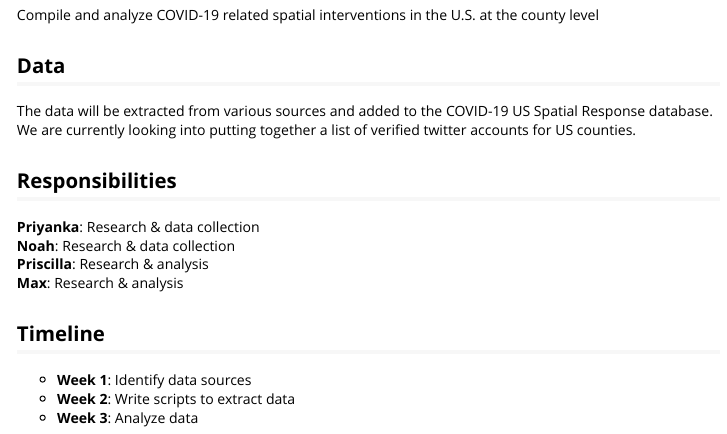
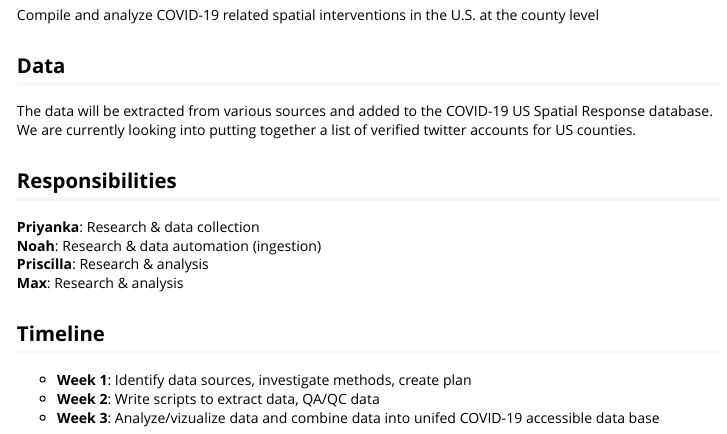
Before and after one commit to agroimpacts/covid19interventions, an R Markdown document (vignettes/overview.Rmd): the page in a window 1100 px wide, from 230 px down. Rendered offline with R 4.5, knitr and Pandoc, with nearby package versions.

Commit message:
Update overview.Rmd
Updated timeline and Noah resposibilities

```diff
--- a/vignettes/overview.Rmd
+++ b/vignettes/overview.Rmd
@@ -27,11 +27,11 @@ The data will be extracted from various sources and added to the COVID-19 US Spa
 
 ## Responsibilities
 **Priyanka**: Research & data collection<br/>
-**Noah**: Research & data collection <br/>
+**Noah**: Research & data automation (ingestion)<br/>
 **Priscilla**: Research & analysis<br/>
 **Max**: Research & analysis<br/>
 
 ## Timeline
-- **Week 1**: Identify data sources
-- **Week 2**: Write scripts to extract data
-- **Week 3**: Analyze data
+- **Week 1**: Identify data sources, investigate methods, create plan
+- **Week 2**: Write scripts to extract data, QA/QC data
+- **Week 3**: Analyze/vizualize data and combine data into unifed COVID-19 accessible data base
```
